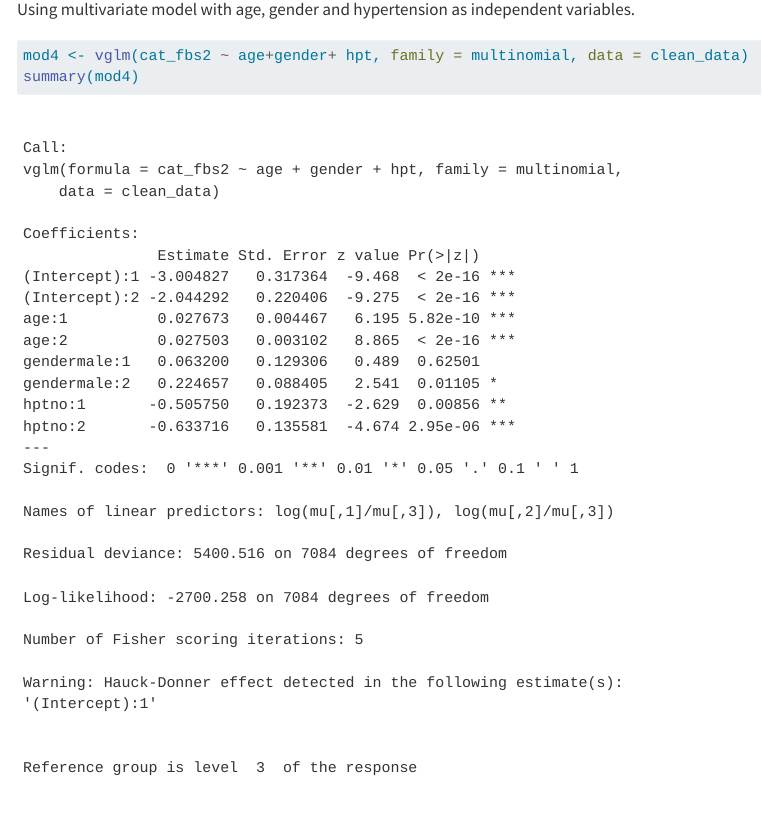
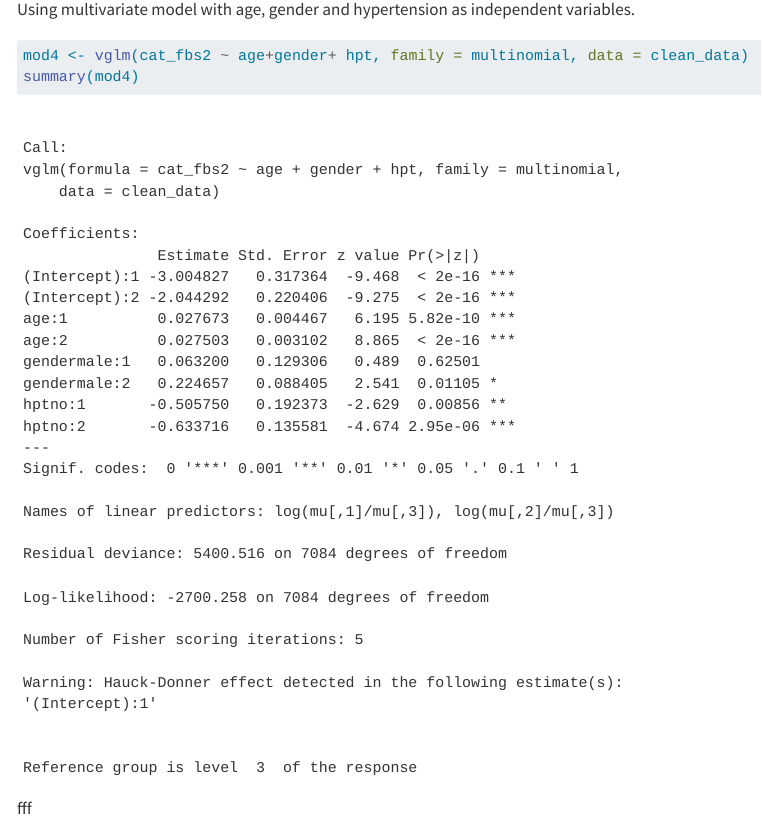
Before and after one commit to Aina0710/DrPH1_SEM_2, a Quarto document (multinomial.qmd): the page in a window 1100 px wide, from 420 px down. Rendered offline with R 4.5, knitr and Pandoc in place of Quarto, with nearby package versions; code that draws random numbers runs with fixed seeds of ours; some code elsewhere in the file could not run offline; menus at the side of the page are left out; long lines of code are wrapped.

Commit message:
Update multinomial.qmd

````diff
--- a/multinomial.qmd
+++ b/multinomial.qmd
@@ -338,3 +338,4 @@ Using multivariate model with age, gender and hypertension as independent variab
 mod4 <- vglm(cat_fbs2 ~ age+gender+ hpt, family = multinomial, data = clean_data)
 summary(mod4)
 ```
+fff
````
